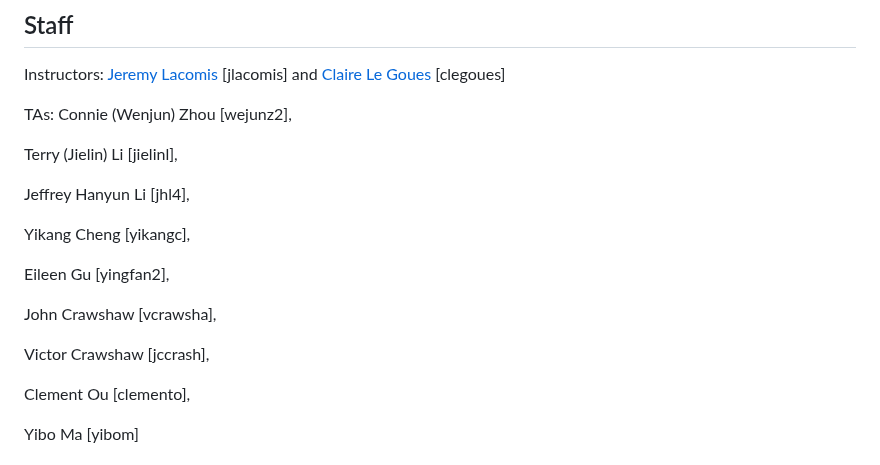
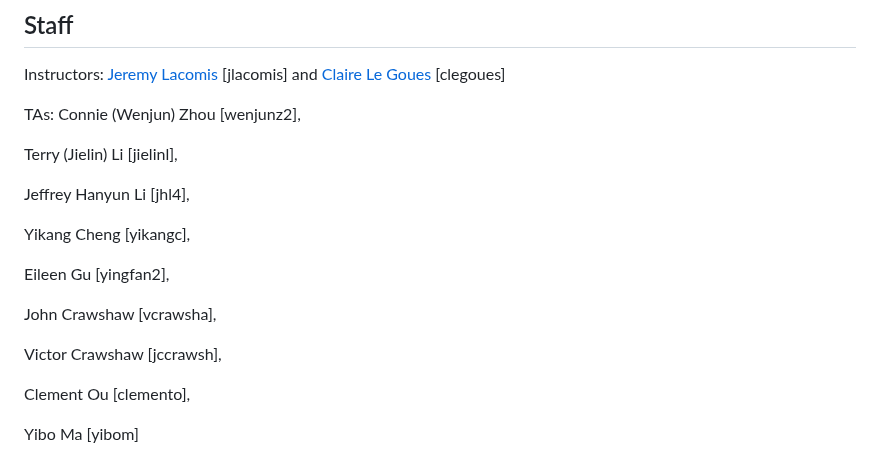
Before and after one commit to CMU-17-214/f2024, a Markdown page: README.md, the part around the change. Rendered like a GitHub page.

Commit message:
Fix TA ids

```diff
--- a/README.md
+++ b/README.md
@@ -368,7 +368,7 @@ Instructors: [Jeremy Lacomis](https://jeremylacomis.com/) [jlacomis] and [Claire
 Le Goues](https://clairelegoues.com) [clegoues]
 
 TAs:
-Connie (Wenjun) Zhou [wejunz2],
+Connie (Wenjun) Zhou [wenjunz2],
 
 Terry (Jielin) Li [jielinl],
 
@@ -380,7 +380,7 @@ Eileen Gu [yingfan2],
 
 John Crawshaw [vcrawsha],
 
-Victor Crawshaw [jccrash],
+Victor Crawshaw [jccrawsh],
 
 Clement Ou [clemento],
 
```
